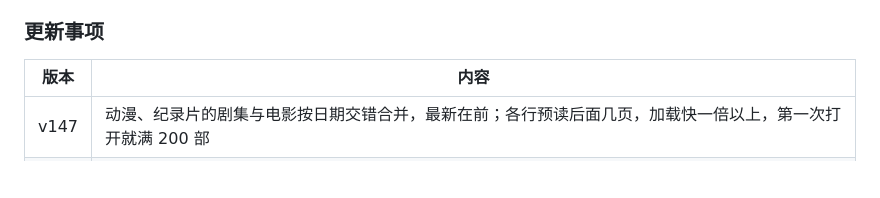
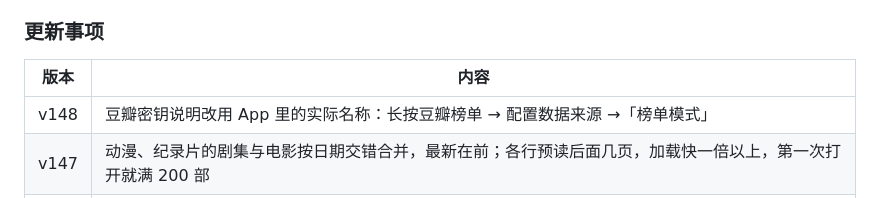
Before and after one commit to kenxtbecdi7690/rex-home, a Markdown page: README.md, the part around the change. GitHub-like rendering; blank space fills up the shorter version.

Commit message:
README：补 v148 更新事项
Co-Authored-By: Claude Opus 5.5 <noreply@anthropic.com>
Claude-Session: https://claude.ai/code/session_01HgTsm1St4yTDuQp1FDXNqz

```diff
--- a/README.md
+++ b/README.md
@@ -51,6 +51,7 @@ Rex 影视首页：**7 大分类＋豆瓣榜单**，共 11 个模块。最新的
 
 | 版本 | 内容 |
 |---|---|
+| v148 | 豆瓣密钥说明改用 App 里的实际名称：长按豆瓣榜单 → 配置数据来源 →「榜单模式」 |
 | v147 | 动漫、纪录片的剧集与电影按日期交错合并，最新在前；各行预读后面几页，加载快一倍以上，第一次打开就满 200 部 |
 | v146 | TMDB 同时请求数 8 → 12，网络慢时第一次打开排得更满；发布前自动检查每个选项 200 部、首页不重复，不通过就不发布 |
 | v145 | 首页各行与豆瓣榜单排满：TMDB 同时请求数 2 → 8，不再排队超时；豆瓣榜单匹配加快，年份差一年也能对上 |
```
